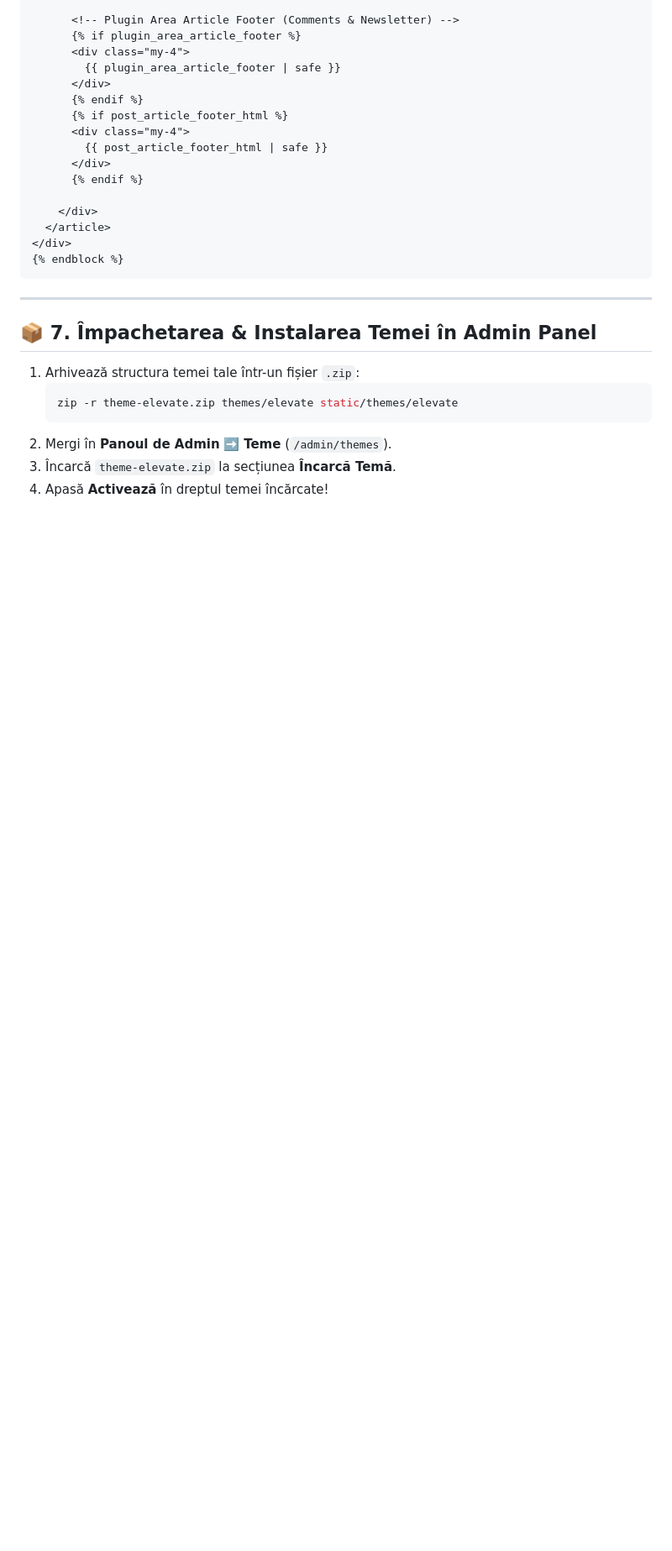
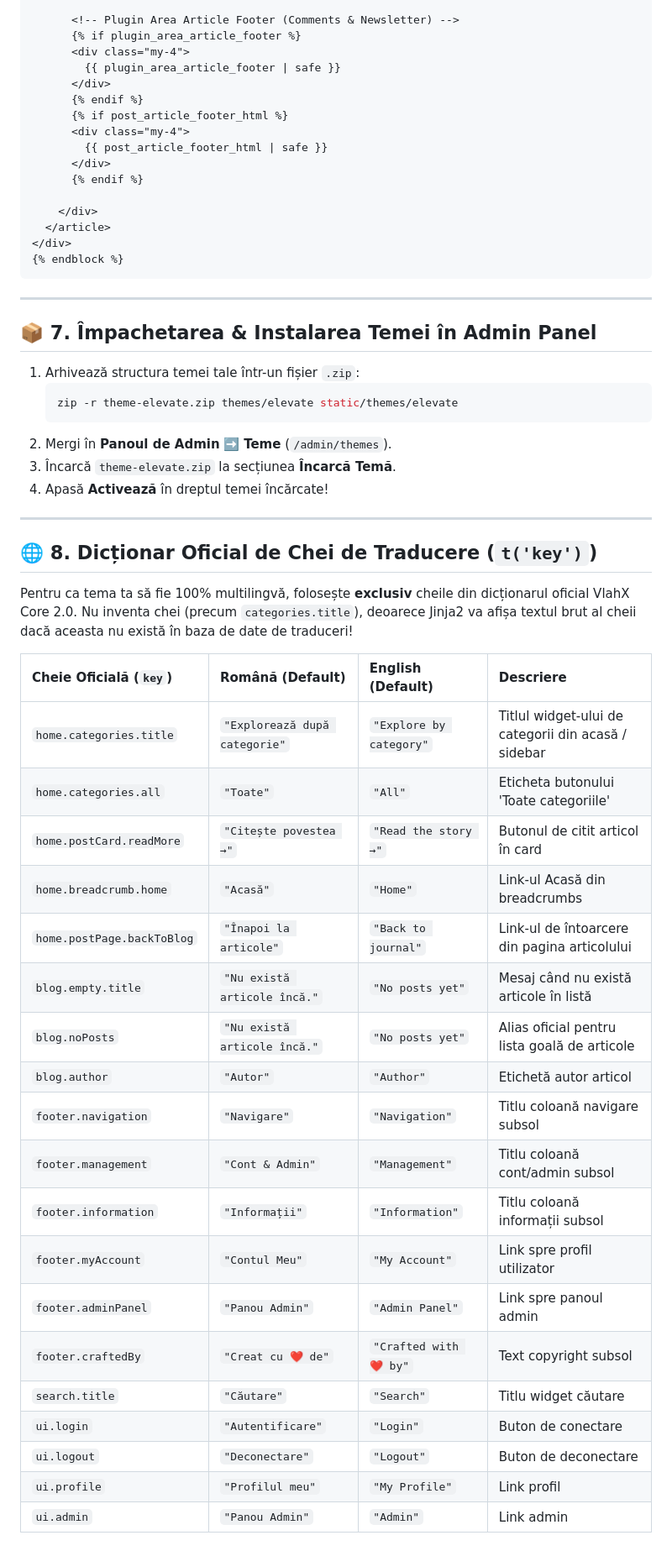
Before and after one commit to vlahx/app-blog, a Markdown page: THEME_DEVELOPMENT_GUIDE.md, the part around the change. Shown at 84% size. Rendered like a GitHub page; blank space fills up the shorter version.

Commit message:
docs: add official translation keys table to THEME_DEVELOPMENT_GUIDE

```diff
--- a/THEME_DEVELOPMENT_GUIDE.md
+++ b/THEME_DEVELOPMENT_GUIDE.md
@@ -486,3 +486,31 @@ Pentru ca toate plugin-urile existente (Comentarii, Magazin, Forum, SEO, Analyti
 2. Mergi în **Panoul de Admin** ➡️ **Teme** (`/admin/themes`).
 3. Încarcă `theme-elevate.zip` la secțiunea **Încarcă Temă**.
 4. Apasă **Activează** în dreptul temei încărcate!
+
+---
+
+## 🌐 8. Dicționar Oficial de Chei de Traducere (`t('key')`)
+
+Pentru ca tema ta să fie 100% multilingvă, folosește **exclusiv** cheile din dicționarul oficial VlahX Core 2.0. Nu inventa chei (precum `categories.title`), deoarece Jinja2 va afișa textul brut al cheii dacă aceasta nu există în baza de date de traduceri!
+
+| Cheie Oficială (`key`) | Română (Default) | English (Default) | Descriere |
+| :--- | :--- | :--- | :--- |
+| `home.categories.title` | `"Explorează după categorie"` | `"Explore by category"` | Titlul widget-ului de categorii din acasă / sidebar |
+| `home.categories.all` | `"Toate"` | `"All"` | Eticheta butonului 'Toate categoriile' |
+| `home.postCard.readMore` | `"Citește povestea →"` | `"Read the story →"` | Butonul de citit articol în card |
+| `home.breadcrumb.home` | `"Acasă"` | `"Home"` | Link-ul Acasă din breadcrumbs |
+| `home.postPage.backToBlog` | `"Înapoi la articole"` | `"Back to journal"` | Link-ul de întoarcere din pagina articolului |
+| `blog.empty.title` | `"Nu există articole încă."` | `"No posts yet"` | Mesaj când nu există articole în listă |
+| `blog.noPosts` | `"Nu există articole încă."` | `"No posts yet"` | Alias oficial pentru lista goală de articole |
+| `blog.author` | `"Autor"` | `"Author"` | Etichetă autor articol |
+| `footer.navigation` | `"Navigare"` | `"Navigation"` | Titlu coloană navigare subsol |
+| `footer.management` | `"Cont & Admin"` | `"Management"` | Titlu coloană cont/admin subsol |
+| `footer.information` | `"Informații"` | `"Information"` | Titlu coloană informații subsol |
+| `footer.myAccount` | `"Contul Meu"` | `"My Account"` | Link spre profil utilizator |
+| `footer.adminPanel` | `"Panou Admin"` | `"Admin Panel"` | Link spre panoul admin |
+| `footer.craftedBy` | `"Creat cu ❤️ de"` | `"Crafted with ❤️ by"` | Text copyright subsol |
+| `search.title` | `"Căutare"` | `"Search"` | Titlu widget căutare |
+| `ui.login` | `"Autentificare"` | `"Login"` | Buton de conectare |
+| `ui.logout` | `"Deconectare"` | `"Logout"` | Buton de deconectare |
+| `ui.profile` | `"Profilul meu"` | `"My Profile"` | Link profil |
+| `ui.admin` | `"Panou Admin"` | `"Admin"` | Link admin |
```
Also changed, not shown: docs/THEME_DEVELOPMENT_GUIDE.md (+28 -0 lines).
